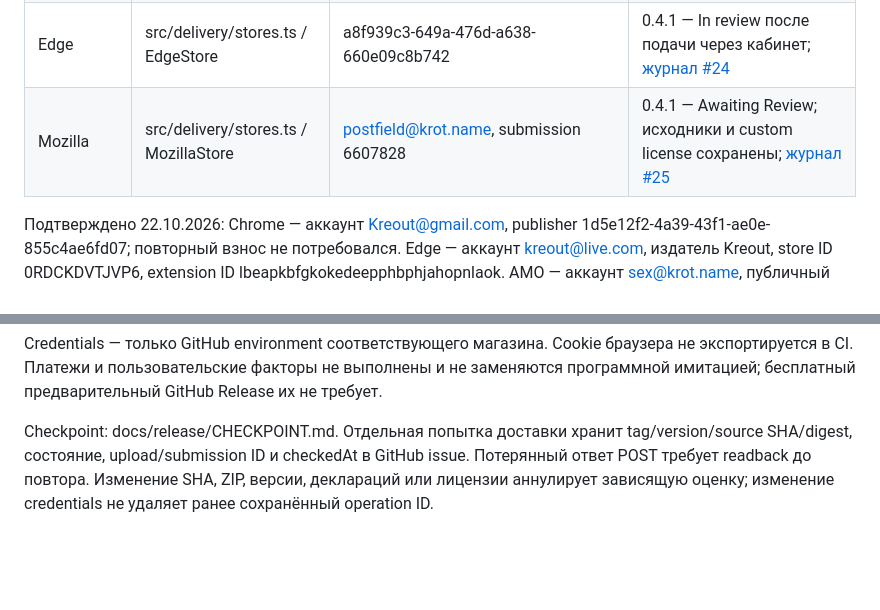
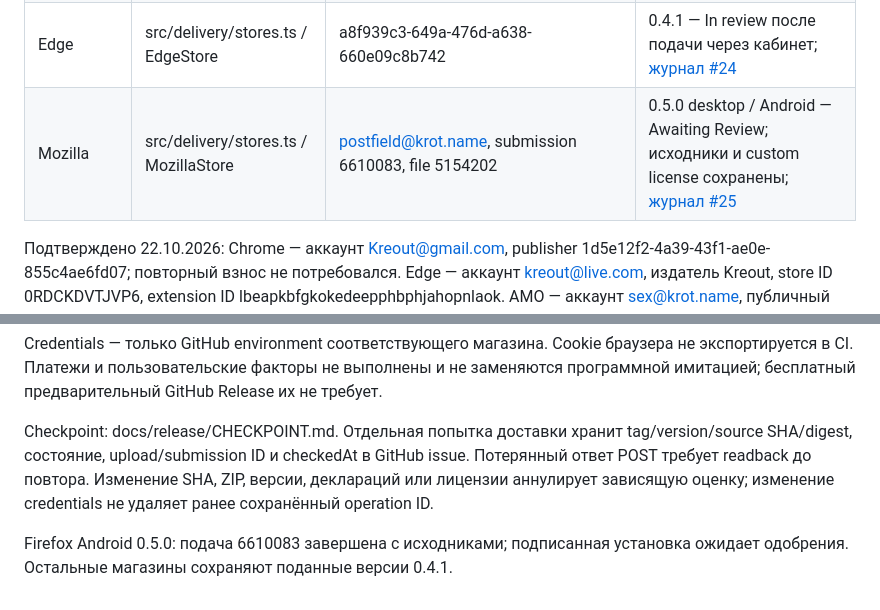
Before and after one commit to krotname/PostField, a Markdown page: PRODUCT_PROFILE.md, 2 parts joined by grey strips. GitHub-like rendering; blank space fills up the shorter version.

Commit message:
Synchronize Android release profile and test evidence

```diff
--- a/PRODUCT_PROFILE.md
+++ b/PRODUCT_PROFILE.md
@@ -50,7 +50,7 @@ GitHub ZIP не подписан магазином. CWS, Opera, Edge и AMO п
 | Chrome | src/delivery/stores.ts / ChromeStore | ekdhmojbkpdgpgeipchaifhoedkgpjgo | 0.4.1 — Ожидает рассмотрения; [журнал #26](https://github.com/krotname/PostField/issues/26) |
 | Opera | src/delivery/stores.ts / OperaStore | package 307854, postfield-pochtovyi-indeks | 0.4.1 — Awaiting moderation через кабинет; HTTP API не подтверждён; [журнал #23](https://github.com/krotname/PostField/issues/23) |
 | Edge | src/delivery/stores.ts / EdgeStore | a8f939c3-649a-476d-a638-660e09c8b742 | 0.4.1 — In review после подачи через кабинет; [журнал #24](https://github.com/krotname/PostField/issues/24) |
-| Mozilla | src/delivery/stores.ts / MozillaStore | postfield@krot.name, submission 6607828 | 0.4.1 — Awaiting Review; исходники и custom license сохранены; [журнал #25](https://github.com/krotname/PostField/issues/25) |
+| Mozilla | src/delivery/stores.ts / MozillaStore | postfield@krot.name, submission 6610083, file 5154202 | 0.5.0 desktop / Android — Awaiting Review; исходники и custom license сохранены; [журнал #25](https://github.com/krotname/PostField/issues/25) |
 
 Подтверждено 22.10.2026: Chrome — аккаунт Kreout@gmail.com, publisher 1d5e12f2-4a39-43f1-ae0e-855c4ae6fd07; повторный взнос не потребовался. Edge — аккаунт kreout@live.com, издатель Kreout, store ID 0RDCKDVTJVP6, extension ID lbeapkbfgkokedeepphbphjahopnlaok. AMO — аккаунт sex@krot.name, публичный автор krotname, slug postfield. Opera — package 307854, extension ID dgnekoeonfoimmialapdahohhoieeedb; логин и публичное имя отдельно не подтверждены. Во всех четырёх кабинетах подача 0.4.1 принята на модерацию. Публичная доступность и установка магазинной версии остаются неподтверждёнными.
 
@@ -73,3 +73,5 @@ Privacy URL после deployment: https://krotname.github.io/PostField/privacy.
 Credentials — только GitHub environment соответствующего магазина. Cookie браузера не экспортируется в CI. Платежи и пользовательские факторы не выполнены и не заменяются программной имитацией; бесплатный предварительный GitHub Release их не требует.
 
 Checkpoint: docs/release/CHECKPOINT.md. Отдельная попытка доставки хранит tag/version/source SHA/digest, состояние, upload/submission ID и checkedAt в GitHub issue. Потерянный ответ POST требует readback до повтора. Изменение SHA, ZIP, версии, деклараций или лицензии аннулирует зависящую оценку; изменение credentials не удаляет ранее сохранённый operation ID.
+
+Firefox Android 0.5.0: подача 6610083 завершена с исходниками; подписанная установка ожидает одобрения. Остальные магазины сохраняют поданные версии 0.4.1.
```
Also changed, not shown: other parts of PRODUCT_PROFILE.md (+1 -1 lines), docs/TDD.md (+1 -1 lines), docs/release/CHECKPOINT.md (+1 -1 lines).
